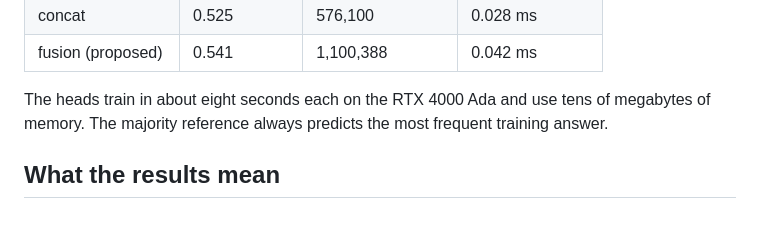
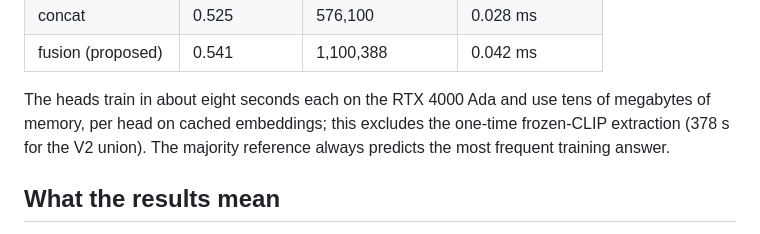
Before and after one commit to mlhckc/efficient-vision-language-reasoning, a Markdown page: docs/PROGRESS_REPORT.md, the part around the change. GitHub-like rendering.

```diff
--- a/docs/PROGRESS_REPORT.md
+++ b/docs/PROGRESS_REPORT.md
@@ -51,7 +51,8 @@ head only (the frozen encoder is shared by all models and excluded):
 | fusion (proposed)  | 0.541        | 1,100,388        | 0.042 ms        |
 
 The heads train in about eight seconds each on the RTX 4000 Ada and use tens of
-megabytes of memory. The majority reference always predicts the most frequent
+megabytes of memory, per head on cached embeddings; this excludes the one-time
+frozen-CLIP extraction (378 s for the V2 union). The majority reference always predicts the most frequent
 training answer.
 
 ## What the results mean
```
Also changed, not shown: CLAUDE.md (+17 -5 lines).
